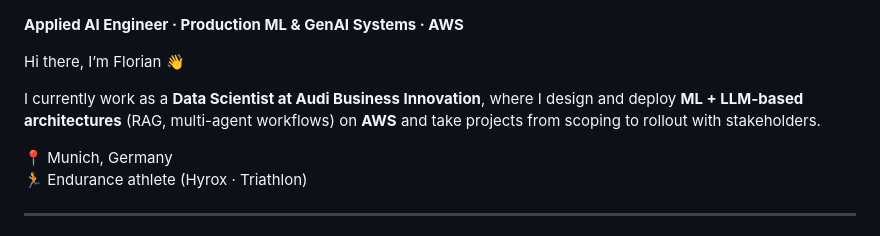
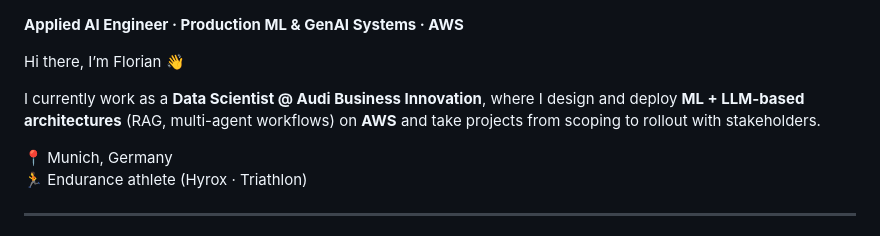
Before and after one commit to florianpreiss/florianpreiss, a Markdown page: README.md, the part around the change. GitHub-like rendering.

```diff
--- a/README.md
+++ b/README.md
@@ -2,7 +2,7 @@
 
 Hi there, I’m Florian 👋
 
-I currently work as a **Data Scientist at Audi Business Innovation**, where I design and deploy **ML + LLM-based architectures** (RAG, multi-agent workflows) on **AWS** and take projects from scoping to rollout with stakeholders.
+I currently work as a **Data Scientist @ Audi Business Innovation**, where I design and deploy **ML + LLM-based architectures** (RAG, multi-agent workflows) on **AWS** and take projects from scoping to rollout with stakeholders.
 
 📍 Munich, Germany
 🏃 Endurance athlete (Hyrox · Triathlon)
```
